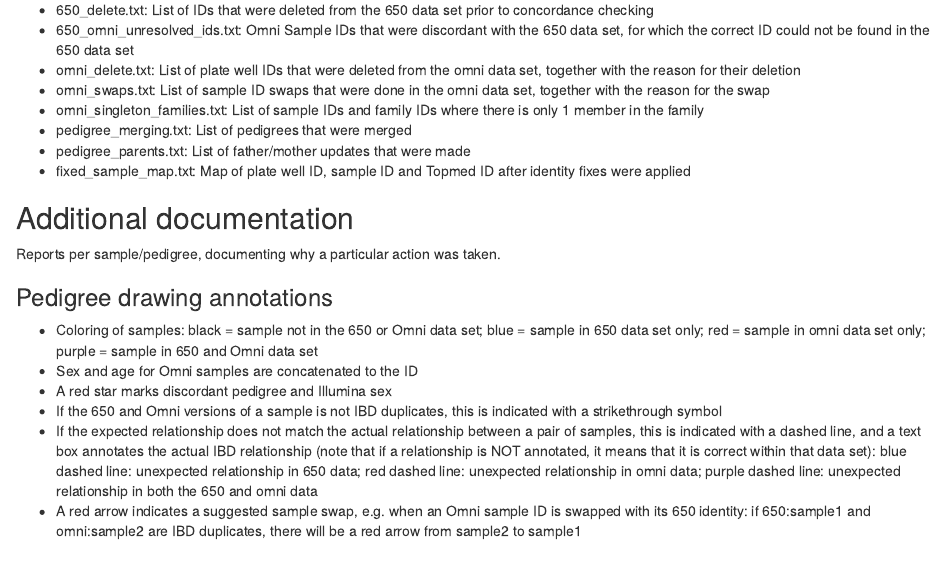
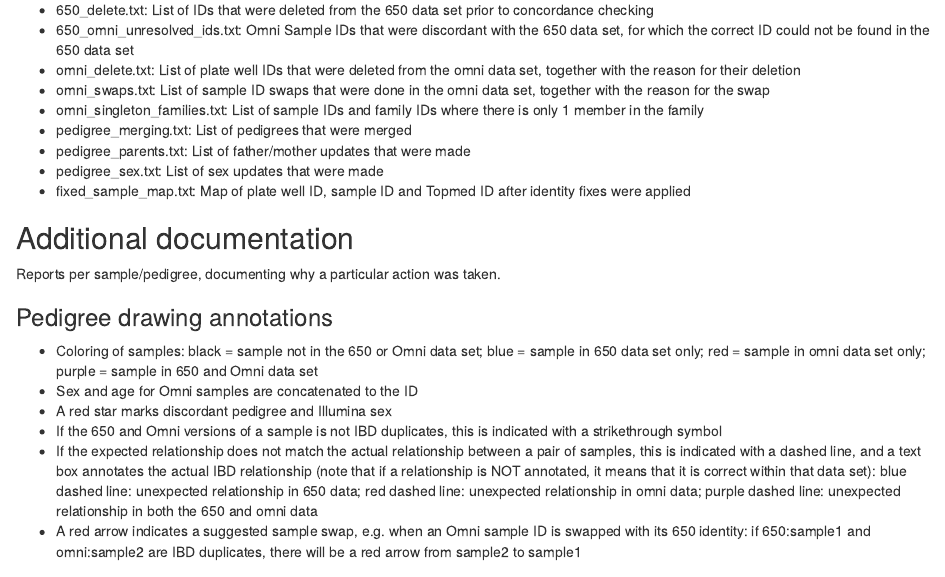
Before and after one commit to TOPMed-BAGS/sample_identity, an R Markdown document (doc/barbados_sample_identity.Rmd): the page in a window 1100 px wide, from 1460 px down. Rendered offline with R 4.5, knitr and Pandoc, with nearby package versions; some code elsewhere in the file could not run offline.

Commit message:
Documented pedigree_sex.txt

```diff
--- a/doc/barbados_sample_identity.Rmd
+++ b/doc/barbados_sample_identity.Rmd
@@ -107,6 +107,7 @@ grid.raster(img)
 * omni\_singleton\_families.txt: List of sample IDs and family IDs where there is only 1 member in the family
 * pedigree\_merging.txt: List of pedigrees that were merged
 * pedigree\_parents.txt: List of father/mother updates that were made
+* pedigree\_sex.txt: List of sex updates that were made
 * fixed\_sample\_map.txt: Map of plate well ID, sample ID and Topmed ID after identity fixes were applied
 
 ## Additional documentation
```
